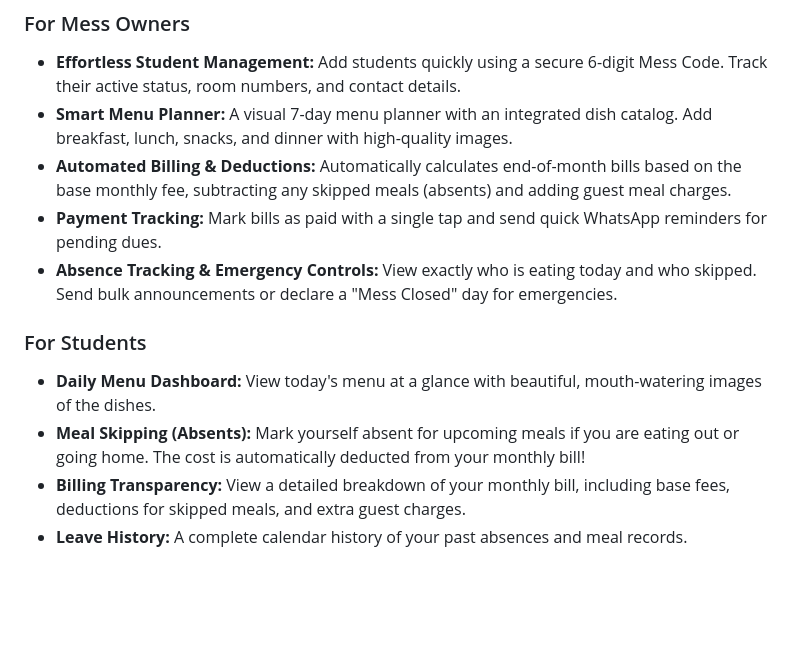
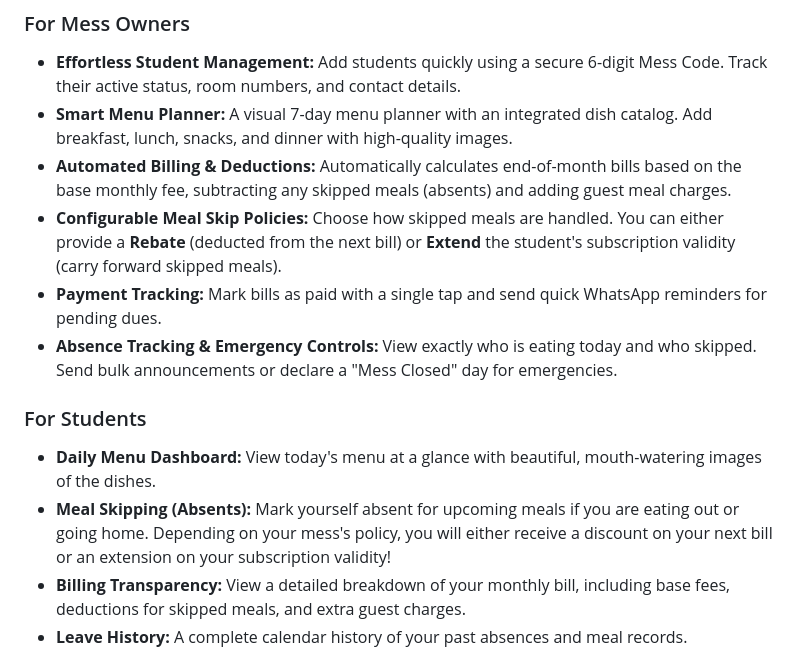
Before and after one commit to mohit-agnihotri/MessMate, a Markdown page: README.md, the part around the change. Drawn GitHub-style; blank space fills up the shorter version.

Commit message:
docs: Update README with Meal Skip Policies

```diff
--- a/README.md
+++ b/README.md
@@ -8,12 +8,13 @@ MessMate is a comprehensive and modern Flutter application designed to streamlin
 - **Effortless Student Management:** Add students quickly using a secure 6-digit Mess Code. Track their active status, room numbers, and contact details.
 - **Smart Menu Planner:** A visual 7-day menu planner with an integrated dish catalog. Add breakfast, lunch, snacks, and dinner with high-quality images.
 - **Automated Billing & Deductions:** Automatically calculates end-of-month bills based on the base monthly fee, subtracting any skipped meals (absents) and adding guest meal charges.
+- **Configurable Meal Skip Policies:** Choose how skipped meals are handled. You can either provide a **Rebate** (deducted from the next bill) or **Extend** the student's subscription validity (carry forward skipped meals).
 - **Payment Tracking:** Mark bills as paid with a single tap and send quick WhatsApp reminders for pending dues.
 - **Absence Tracking & Emergency Controls:** View exactly who is eating today and who skipped. Send bulk announcements or declare a "Mess Closed" day for emergencies.
 
 ### For Students
 - **Daily Menu Dashboard:** View today's menu at a glance with beautiful, mouth-watering images of the dishes.
-- **Meal Skipping (Absents):** Mark yourself absent for upcoming meals if you are eating out or going home. The cost is automatically deducted from your monthly bill!
+- **Meal Skipping (Absents):** Mark yourself absent for upcoming meals if you are eating out or going home. Depending on your mess's policy, you will either receive a discount on your next bill or an extension on your subscription validity!
 - **Billing Transparency:** View a detailed breakdown of your monthly bill, including base fees, deductions for skipped meals, and extra guest charges.
 - **Leave History:** A complete calendar history of your past absences and meal records.
 
```
